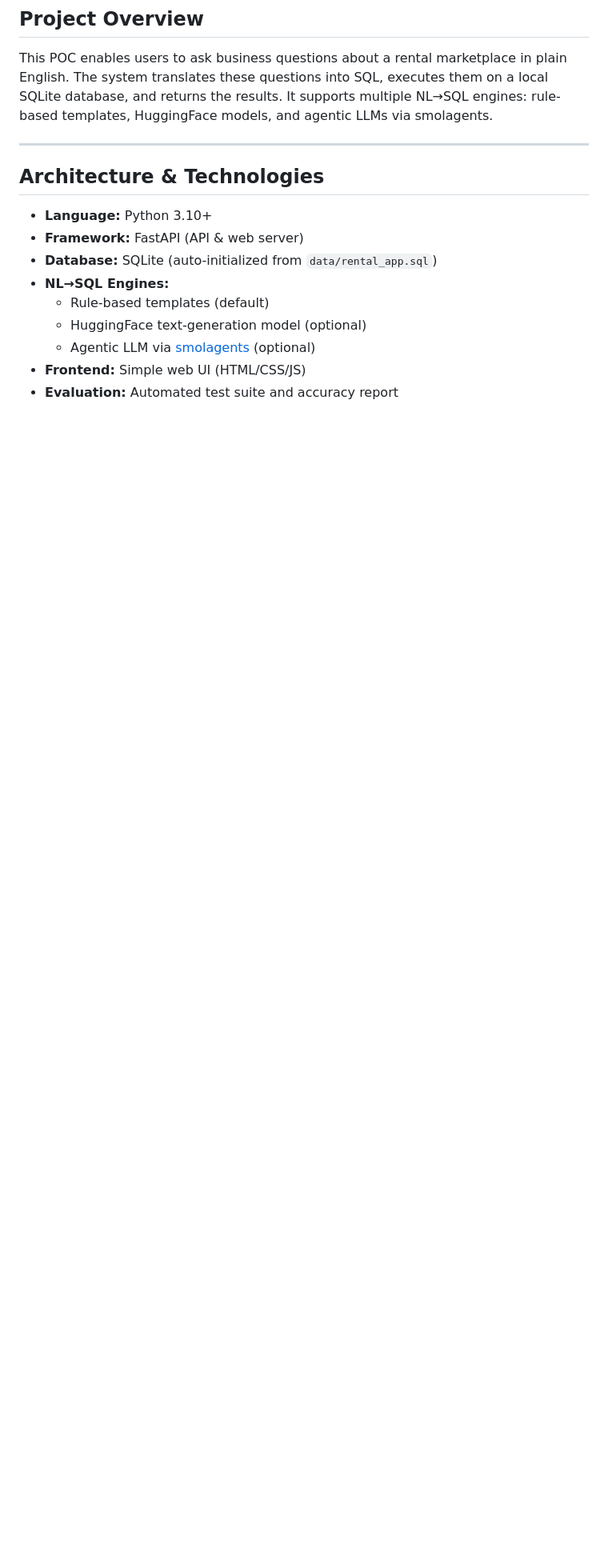
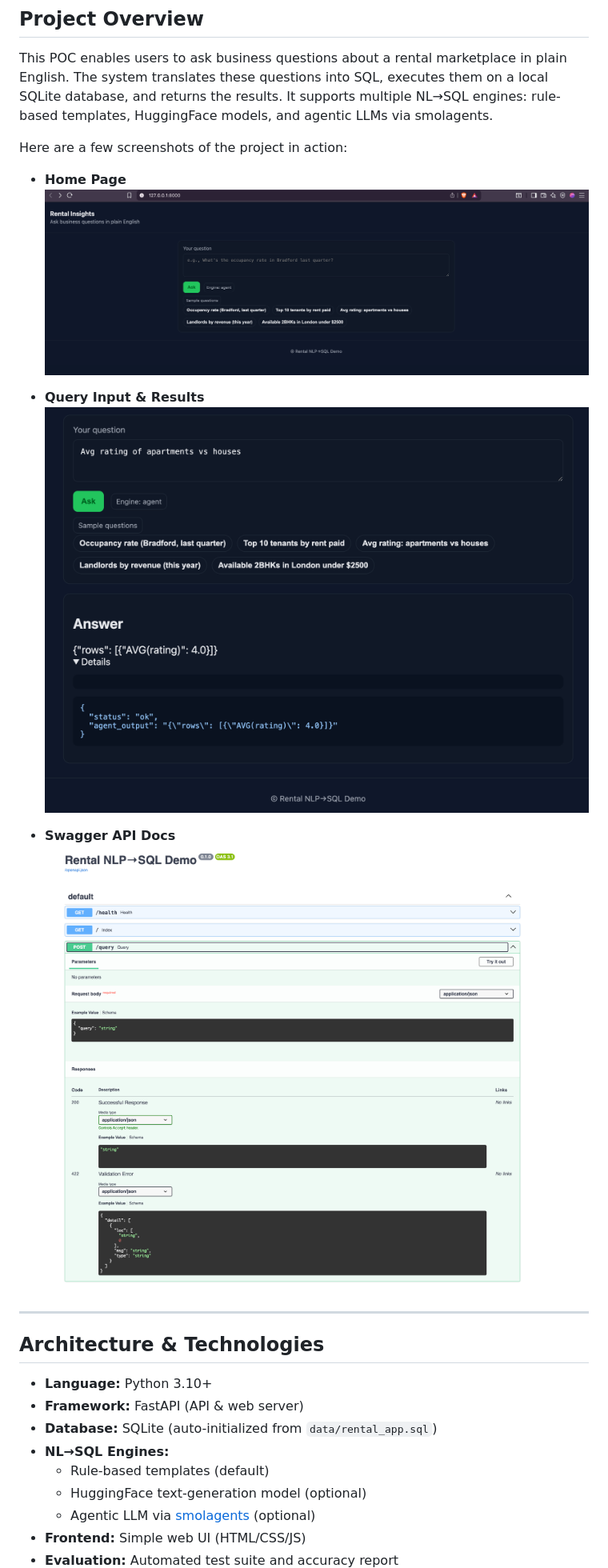
Before and after one commit to gupta-tilak/rental_nlp_sql_demo, a Markdown page: README.md, the part around the change printed below. Shown: that part at 80% size. GitHub-like rendering; pictures changed too: docs/images/ui_home.png (added), docs/images/ui_query.png (added), docs/images/ui_swagger.png (added); blank space fills up the shorter version.

```diff
--- a/README.md
+++ b/README.md
@@ -21,6 +21,17 @@
 ## Project Overview
 
 This POC enables users to ask business questions about a rental marketplace in plain English. The system translates these questions into SQL, executes them on a local SQLite database, and returns the results. It supports multiple NL→SQL engines: rule-based templates, HuggingFace models, and agentic LLMs via smolagents.
+
+Here are a few screenshots of the project in action:
+
+- **Home Page**
+  ![Home Page](docs/images/ui_home.png)
+
+- **Query Input & Results**
+  ![Query Execution](docs/images/ui_query.png)
+
+- **Swagger API Docs**
+  ![Swagger Docs](docs/images/ui_swagger.png)
 
 ---
 
```
Also changed, not shown: other parts of README.md (+0 -6 lines).
